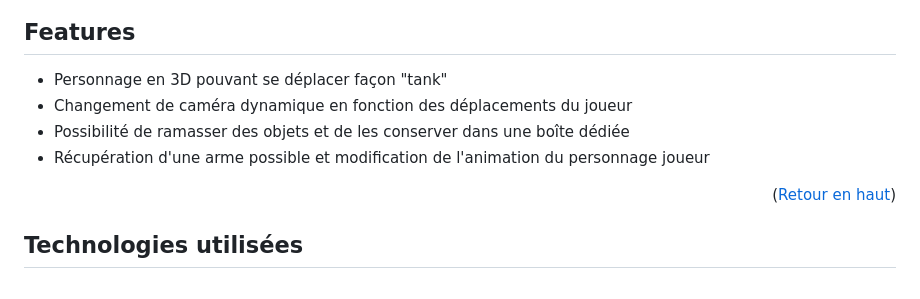
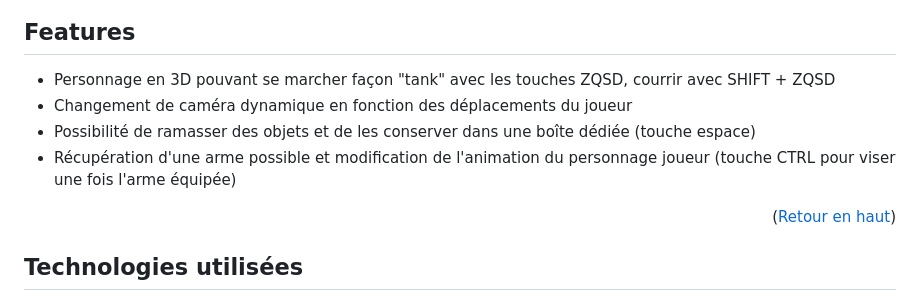
Before and after one commit to Cemus/three-js-game, a Markdown page: README.md, the part around the change printed below. Drawn GitHub-style.

```diff
--- a/README.md
+++ b/README.md
@@ -57,10 +56,10 @@ Démonstration technique réalisée en essayant de reproduire un style de jeu fa
 
 ## Features
 
-- Personnage en 3D pouvant se déplacer façon "tank"
+- Personnage en 3D pouvant se marcher façon "tank" avec les touches ZQSD, courrir avec SHIFT + ZQSD
 - Changement de caméra dynamique en fonction des déplacements du joueur
-- Possibilité de ramasser des objets et de les conserver dans une boîte dédiée
-- Récupération d'une arme possible et modification de l'animation du personnage joueur
+- Possibilité de ramasser des objets et de les conserver dans une boîte dédiée (touche espace)
+- Récupération d'une arme possible et modification de l'animation du personnage joueur (touche CTRL pour viser une fois l'arme équipée)
 
 <p align='right'>(<a href='#readme-top'>Retour en haut</a>)</p>
 
```
Also changed, not shown: other parts of README.md (+1 -2 lines).
